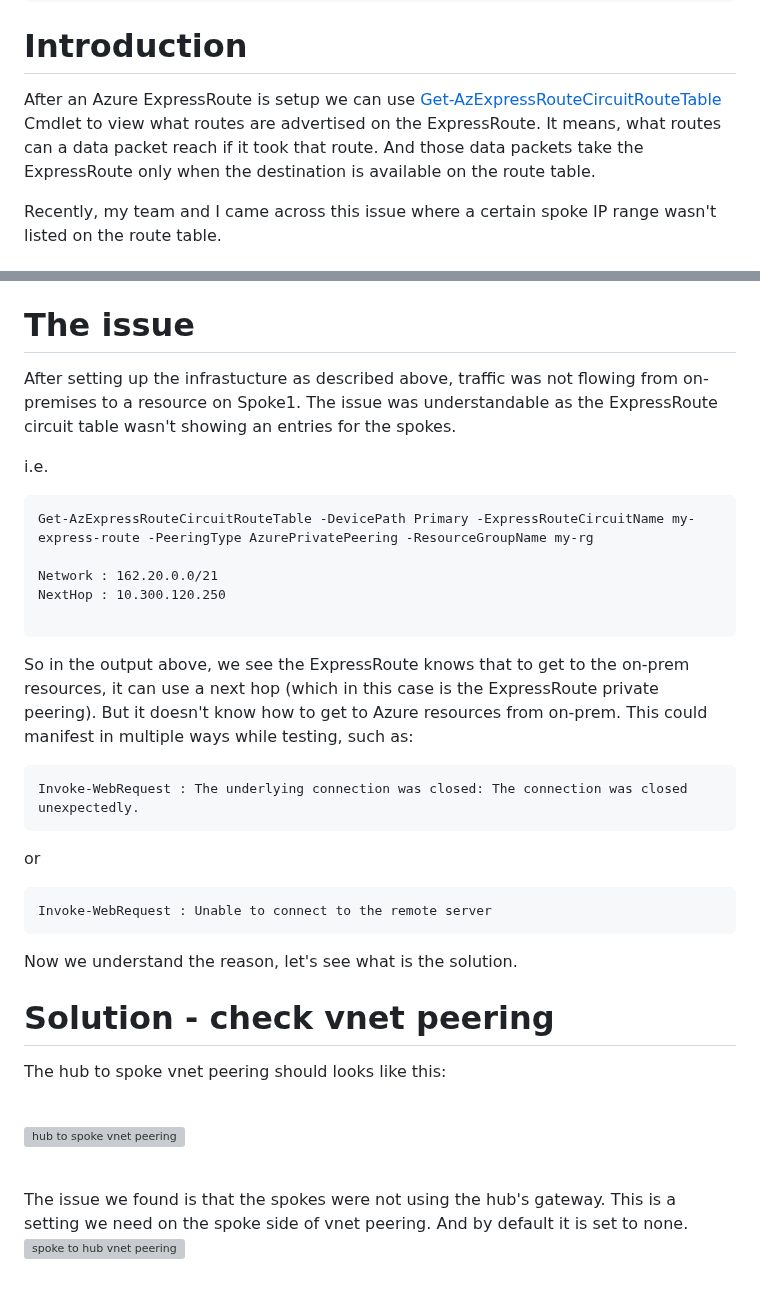
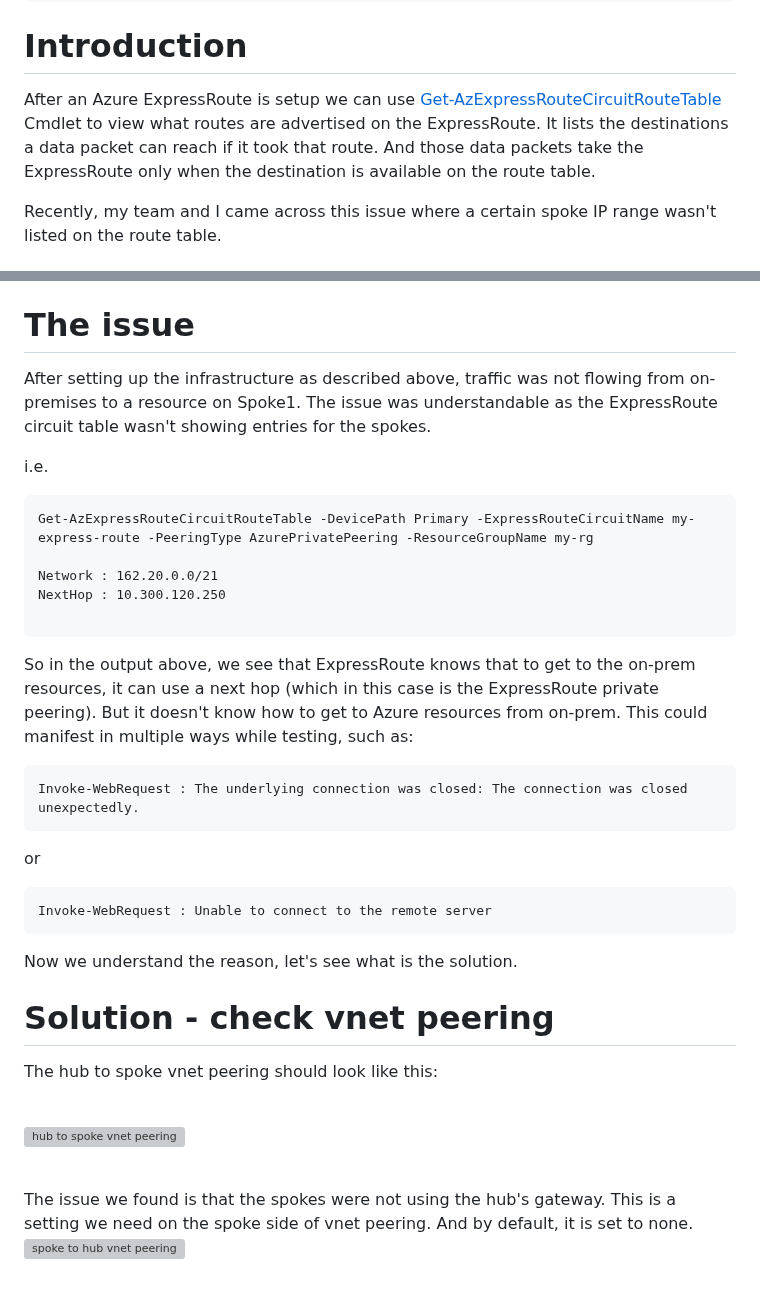
Before and after one commit to realrubberduckdev/dp-blog, a Markdown page: src/content/express-route-missing-spoke-route.md, 2 parts joined by grey strips. Drawn GitHub-style; grey boxes are pictures that could not be loaded.

Commit message:
Grammarly fixes

````diff
--- a/src/content/express-route-missing-spoke-route.md
+++ b/src/content/express-route-missing-spoke-route.md
@@ -8,7 +8,7 @@ tags: ["Azure", "All"]
 draft: false
 ---
 # Introduction
-After an Azure ExpressRoute is setup we can use [Get-AzExpressRouteCircuitRouteTable](https://learn.microsoft.com/en-us/powershell/module/az.network/get-azexpressroutecircuitroutetable) Cmdlet to view what routes are advertised on the ExpressRoute. It means, what routes can a data packet reach if it took that route. And those data packets take the ExpressRoute only when the destination is available on the route table.
+After an Azure ExpressRoute is setup we can use [Get-AzExpressRouteCircuitRouteTable](https://learn.microsoft.com/en-us/powershell/module/az.network/get-azexpressroutecircuitroutetable) Cmdlet to view what routes are advertised on the ExpressRoute. It lists the destinations a data packet can reach if it took that route. And those data packets take the ExpressRoute only when the destination is available on the route table.
 
 Recently, my team and I came across this issue where a certain spoke IP range wasn't listed on the route table.
 
@@ -34,7 +34,7 @@ But when we run the `Get-AzExpressRouteCircuitRouteTable` Cmdlet we see
 
 # The issue
 
-After setting up the infrastucture as described above, traffic was not flowing from on-premises to a resource on Spoke1. The issue was understandable as the ExpressRoute circuit table wasn't showing an entries for the spokes.
+After setting up the infrastructure as described above, traffic was not flowing from on-premises to a resource on Spoke1. The issue was understandable as the ExpressRoute circuit table wasn't showing entries for the spokes.
 
 i.e.
 
@@ -46,7 +46,7 @@ NextHop : 10.300.120.250
 
 ```
 
-So in the output above, we see the ExpressRoute knows that to get to the on-prem resources, it can use a next hop (which in this case is the ExpressRoute private peering). But it doesn't know how to get to Azure resources from on-prem. This could manifest in multiple ways while testing, such as:
+So in the output above, we see that ExpressRoute knows that to get to the on-prem resources, it can use a next hop (which in this case is the ExpressRoute private peering). But it doesn't know how to get to Azure resources from on-prem. This could manifest in multiple ways while testing, such as:
 
 ```
 Invoke-WebRequest : The underlying connection was closed: The connection was closed unexpectedly.
@@ -62,14 +62,14 @@ Now we understand the reason, let's see what is the solution.
 
 # Solution - check vnet peering
 
-The hub to spoke vnet peering should looks like this:
+The hub to spoke vnet peering should look like this:
 
 <br/>
 
 ![hub to spoke vnet peering](./img/express-route-missing-spoke-route/hub-spoke-peering.png)
 
 <br/>
-The issue we found is that the spokes were not using the hub's gateway. This is a setting we need on the spoke side of vnet peering. And by default it is set to none.
+The issue we found is that the spokes were not using the hub's gateway. This is a setting we need on the spoke side of vnet peering. And by default, it is set to none.
 
 <br/>
 
````
